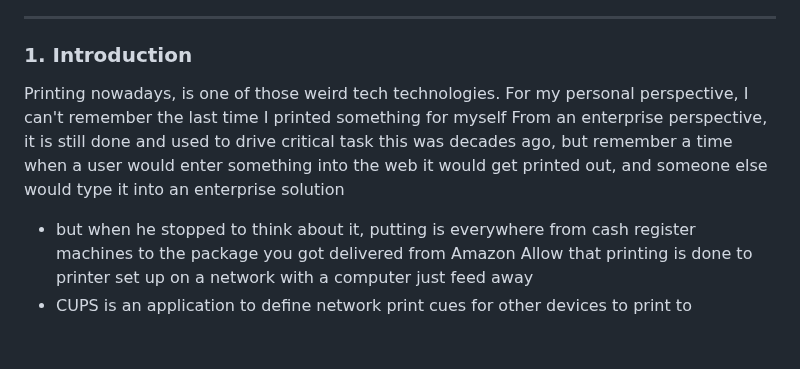
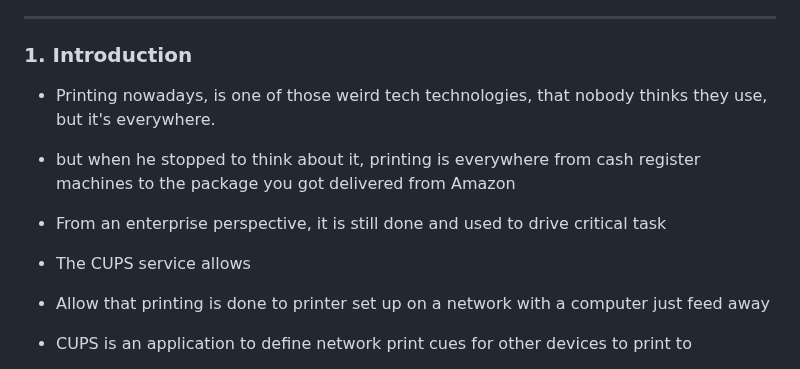
Before and after one commit to richard-sebos/articles, a Markdown page: CUPS-Samba/Article1/Intro_CUPS.md, the part around the change. Drawn GitHub-style; blank space fills up the shorter version.

```diff
--- a/CUPS-Samba/Article1/Intro_CUPS.md
+++ b/CUPS-Samba/Article1/Intro_CUPS.md
@@ -15,12 +15,13 @@ Introduce readers to CUPS as the foundational printing system for Unix/Linux env
 ---
 
 ### 1. **Introduction**
-Printing nowadays, is one of those weird tech technologies.
-For my personal perspective, I can't remember the last time I printed something for myself
-From an enterprise perspective, it is still done and used to drive critical task
-this was decades ago, but remember a time when a user would enter something into the web it would get printed out, and someone else would type it into an enterprise solution
-- but when he stopped to think about it, putting is everywhere from cash register machines to the package you got delivered from Amazon
-Allow that printing is done to printer set up on a network with a computer just feed away
+- Printing nowadays, is one of those weird tech technologies, that nobody thinks they use, but it's everywhere.
+- but when he stopped to think about it, printing is everywhere from cash register machines to the package you got delivered from Amazon
+- From an enterprise perspective, it is still done and used to drive critical task
+- The CUPS service allows
+
+
+- Allow that printing is done to printer set up on a network with a computer just feed away
 - CUPS is an application to define network print cues for other devices to print to
 * What is CUPS?
 * Brief history (originally by Apple, now maintained by OpenPrinting)
```
